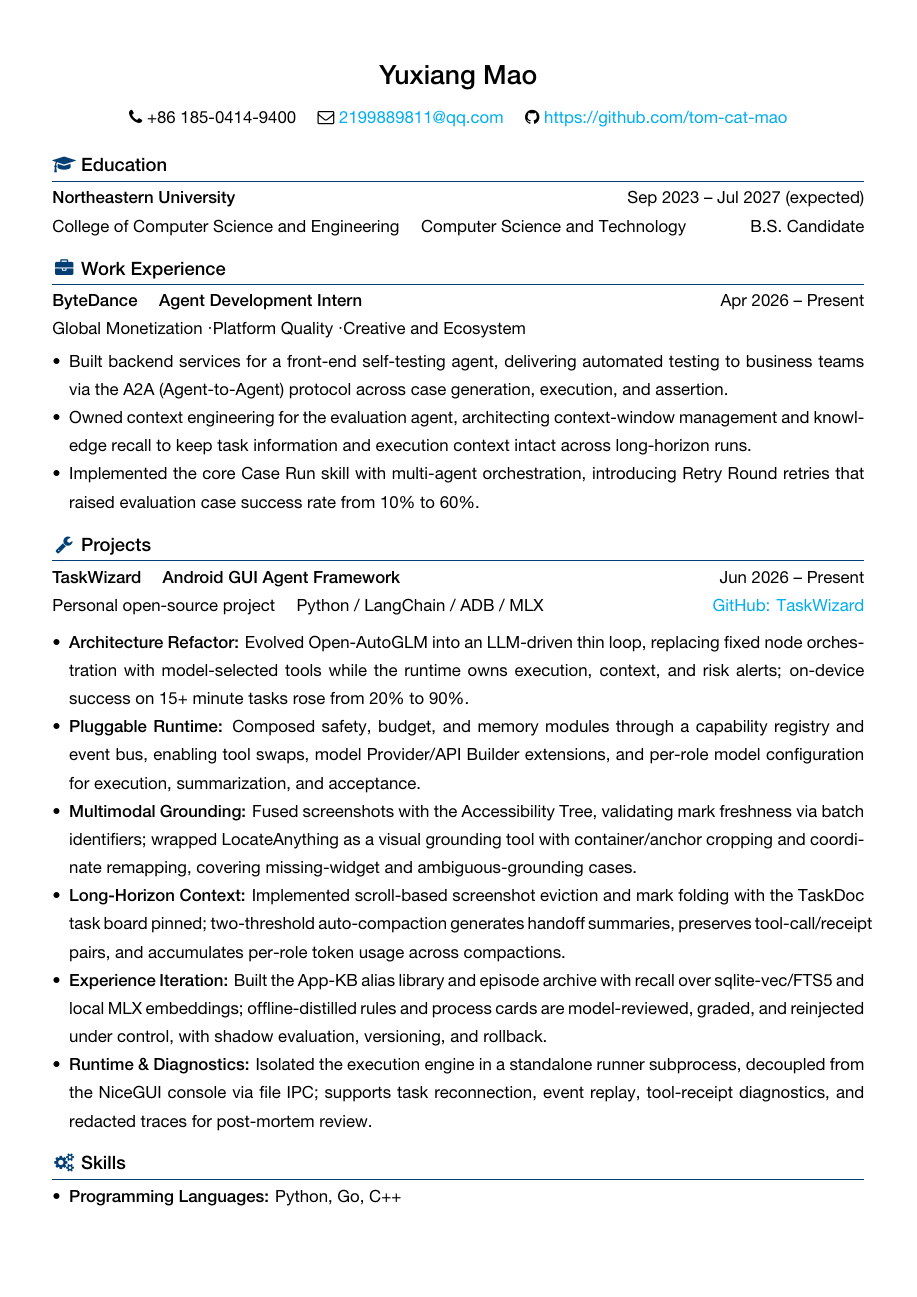
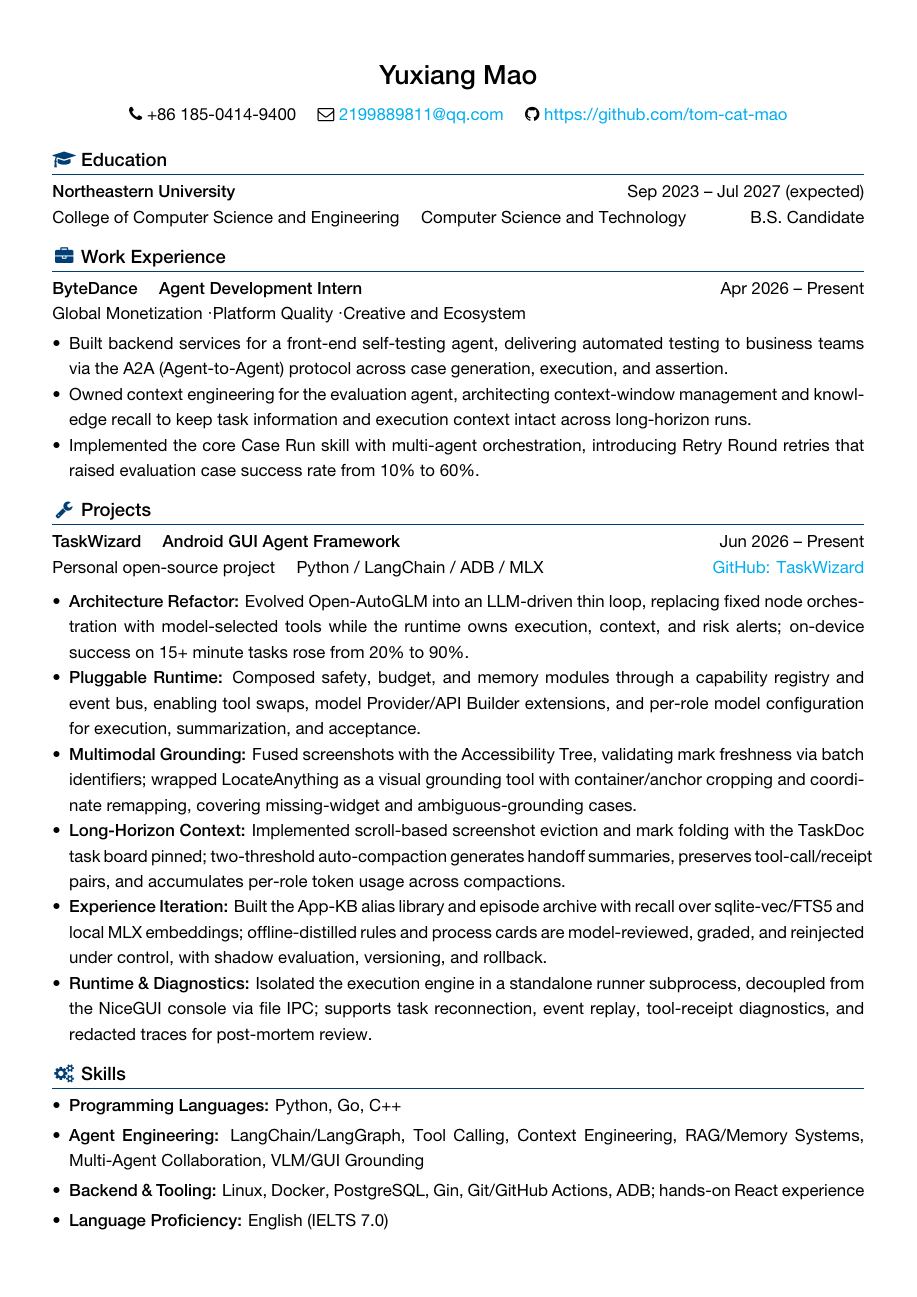
Before and after one commit to tom-cat-mao/myResume, a LaTeX CV (resume-en.tex): page 1 of 2 before the commit and the whole page after it. Compiled offline with XeLaTeX; a missing font is replaced by an installed copy or a similar font.

Commit message:
tighten EN line spacing and bottom margin to fit one page

```diff
--- a/resume-en.tex
+++ b/resume-en.tex
@@ -1,4 +1,7 @@
 \documentclass{setting}
+% 英文版行距与下边距微调，保证与中文版同等信息量的内容仍为一页
+\renewcommand{\baselinestretch}{1.22}
+\geometry{bottom=0.7cm}
 \begin{document}
 \pagenumbering{gobble} % suppress displaying page number
 
```
